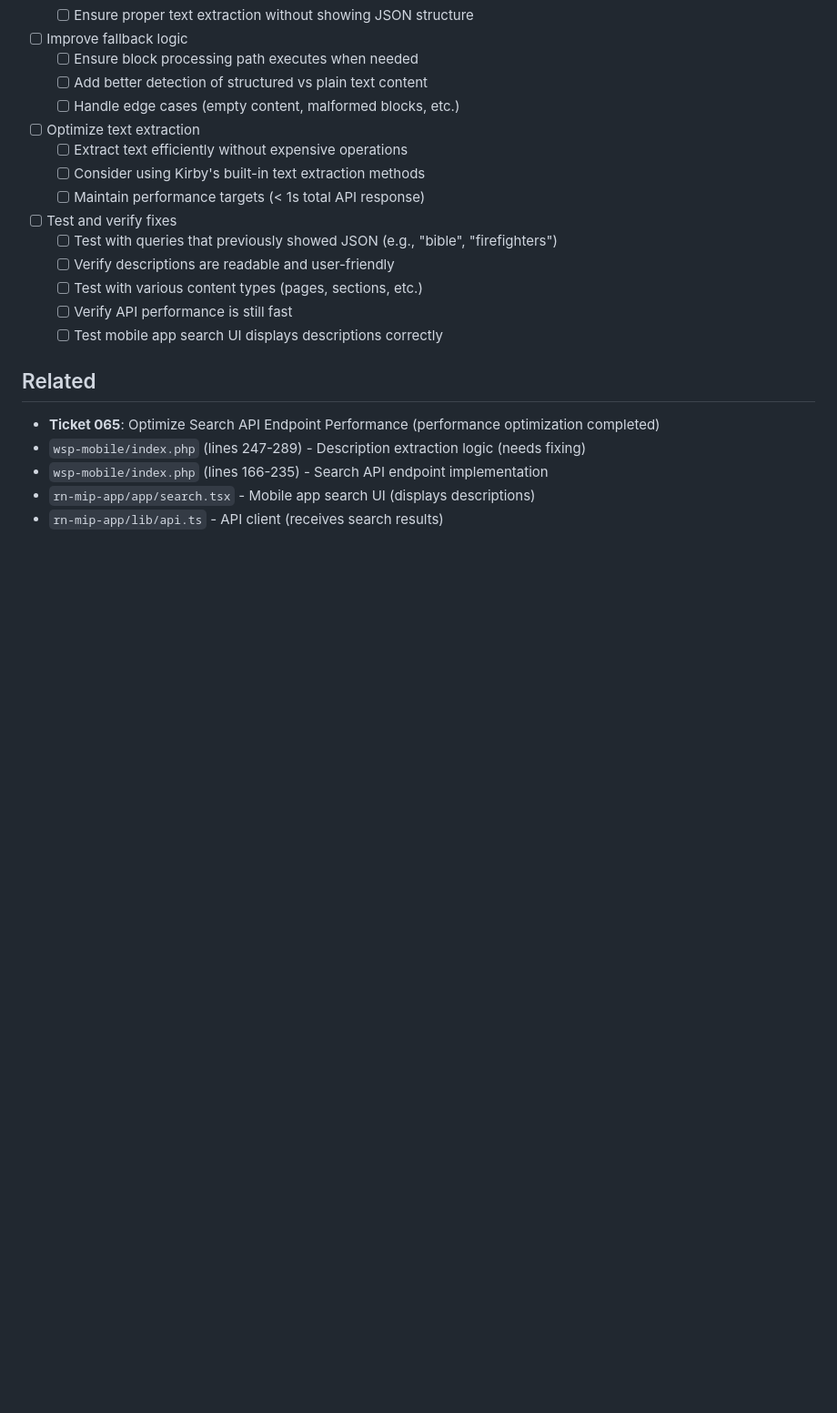
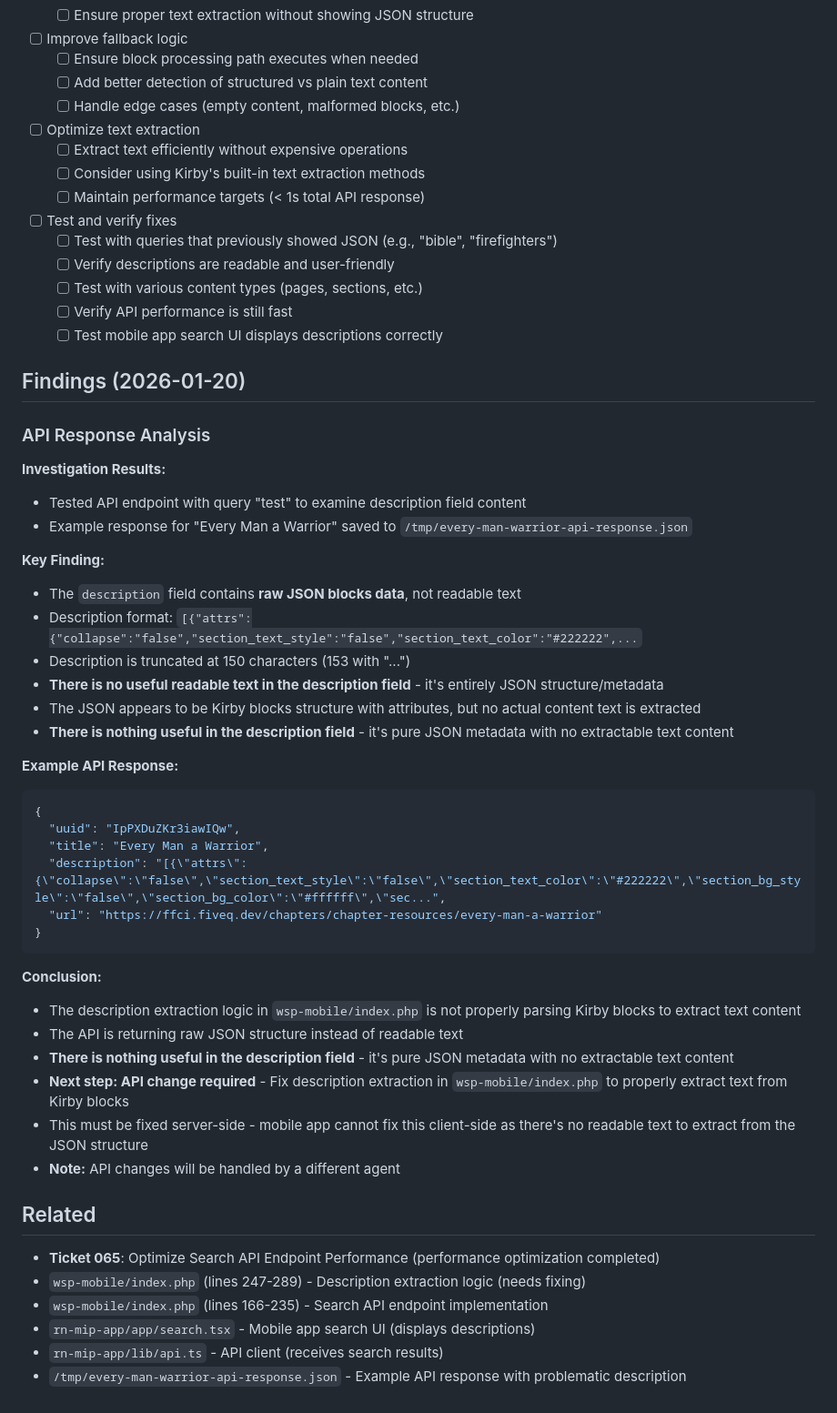
Before and after one commit to FiveQInnovations/mip-mobile-app, a Markdown page: tickets/067-fix-search-result-descriptions.md, the part around the change. Shown at 91% size. Drawn GitHub-style; blank space fills up the shorter version.

Commit message:
Update ticket 067: document API response findings

````diff
--- a/tickets/067-fix-search-result-descriptions.md
+++ b/tickets/067-fix-search-result-descriptions.md
@@ -67,6 +67,40 @@ After optimizing search API performance (ticket 065), the API is now fast and re
   - [ ] Verify API performance is still fast
   - [ ] Test mobile app search UI displays descriptions correctly
 
+## Findings (2026-01-20)
+
+### API Response Analysis
+
+**Investigation Results:**
+- Tested API endpoint with query "test" to examine description field content
+- Example response for "Every Man a Warrior" saved to `/tmp/every-man-warrior-api-response.json`
+
+**Key Finding:**
+- The `description` field contains **raw JSON blocks data**, not readable text
+- Description format: `[{"attrs":{"collapse":"false","section_text_style":"false","section_text_color":"#222222",...`
+- Description is truncated at 150 characters (153 with "...")
+- **There is no useful readable text in the description field** - it's entirely JSON structure/metadata
+- The JSON appears to be Kirby blocks structure with attributes, but no actual content text is extracted
+- **There is nothing useful in the description field** - it's pure JSON metadata with no extractable text content
+
+**Example API Response:**
+```json
+{
+  "uuid": "IpPXDuZKr3iawIQw",
+  "title": "Every Man a Warrior",
+  "description": "[{\"attrs\":{\"collapse\":\"false\",\"section_text_style\":\"false\",\"section_text_color\":\"#222222\",\"section_bg_style\":\"false\",\"section_bg_color\":\"#ffffff\",\"sec...",
+  "url": "https://ffci.fiveq.dev/chapters/chapter-resources/every-man-a-warrior"
+}
+```
+
+**Conclusion:**
+- The description extraction logic in `wsp-mobile/index.php` is not properly parsing Kirby blocks to extract text content
+- The API is returning raw JSON structure instead of readable text
+- **There is nothing useful in the description field** - it's pure JSON metadata with no extractable text content
+- **Next step: API change required** - Fix description extraction in `wsp-mobile/index.php` to properly extract text from Kirby blocks
+- This must be fixed server-side - mobile app cannot fix this client-side as there's no readable text to extract from the JSON structure
+- **Note:** API changes will be handled by a different agent
+
 ## Related
 
 - **Ticket 065**: Optimize Search API Endpoint Performance (performance optimization completed)
@@ -74,3 +108,4 @@ After optimizing search API performance (ticket 065), the API is now fast and re
 - `wsp-mobile/index.php` (lines 166-235) - Search API endpoint implementation
 - `rn-mip-app/app/search.tsx` - Mobile app search UI (displays descriptions)
 - `rn-mip-app/lib/api.ts` - API client (receives search results)
+- `/tmp/every-man-warrior-api-response.json` - Example API response with problematic description
````
